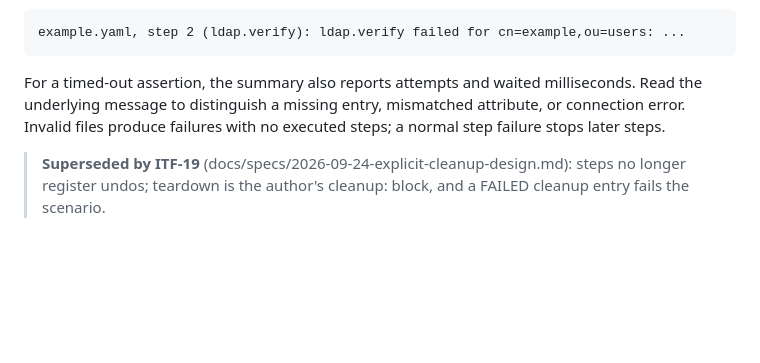
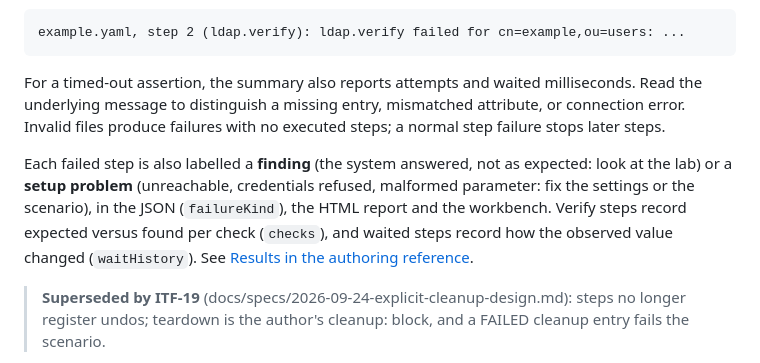
Before and after one commit to pepaooo/idm-test-framework, a Markdown page: docs/guides/scenario-authoring.md, the part around the change. Drawn GitHub-style; blank space fills up the shorter version.

```diff
--- a/docs/guides/scenario-authoring.md
+++ b/docs/guides/scenario-authoring.md
@@ -130,6 +130,8 @@ example.yaml, step 2 (ldap.verify): ldap.verify failed for cn=example,ou=users:
 
 For a timed-out assertion, the summary also reports attempts and waited milliseconds. Read the underlying message to distinguish a missing entry, mismatched attribute, or connection error. Invalid files produce failures with no executed steps; a normal step failure stops later steps.
 
+Each failed step is also labelled a **finding** (the system answered, not as expected: look at the lab) or a **setup problem** (unreachable, credentials refused, malformed parameter: fix the settings or the scenario), in the JSON (`failureKind`), the HTML report and the workbench. Verify steps record expected versus found per check (`checks`), and waited steps record how the observed value changed (`waitHistory`). See [Results in the authoring reference](../reference/writing-scenarios.md#9-results).
+
 > **Superseded by ITF-19** (docs/specs/2026-09-24-explicit-cleanup-design.md): steps no longer register undos; teardown is the author's cleanup: block, and a FAILED cleanup entry fails the scenario.
 
 The engine no longer infers teardown. A scenario writes its own top-level `cleanup:` block: a list
```
Also changed, not shown: docs/reference/running-tests.md (+4 -1 lines), docs/reference/writing-scenarios.md (+28 -3 lines).
